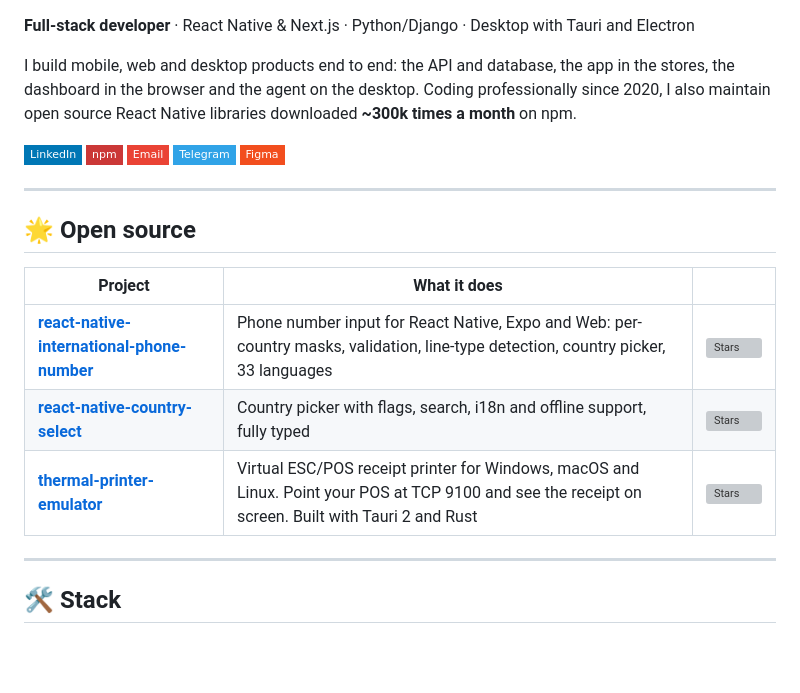
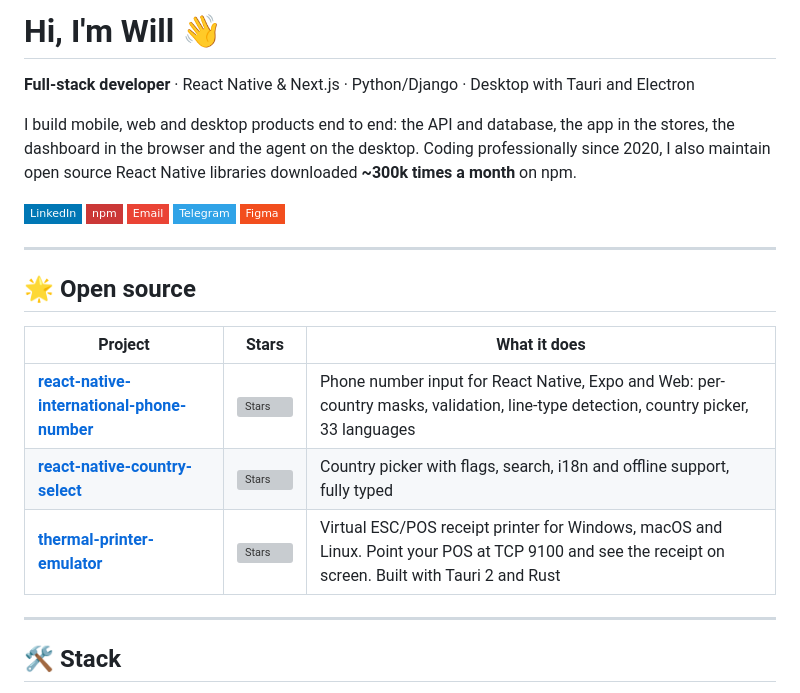
Before and after one commit to AstrOOnauta/AstrOOnauta, a Markdown page: README.md, the part around the change. GitHub-like rendering; badges without logos; blank space fills up the shorter version; grey boxes are pictures that could not be loaded.

Commit message:
docs: update README
Updated project table to include stars in the first column.

```diff
--- a/README.md
+++ b/README.md
@@ -1,3 +1,5 @@
+# Hi, I'm Will 👋
+
 **Full-stack developer** · React Native & Next.js · Python/Django · Desktop with Tauri and Electron
 
 I build mobile, web and desktop products end to end: the API and database, the app in the stores, the dashboard in the browser and the agent on the desktop. Coding professionally since 2020, I also maintain open source React Native libraries downloaded **~300k times a month** on npm.
@@ -12,11 +14,11 @@ I build mobile, web and desktop products end to end: the API and database, the a
 
 ## 🌟 Open source
 
-| Project | What it does | |
+| Project | Stars | What it does |
 | --- | --- | --- |
-| [**react-native-international-phone-number**](https://github.com/AstrOOnauta/react-native-international-phone-number) | Phone number input for React Native, Expo and Web: per-country masks, validation, line-type detection, country picker, 33 languages | ![Stars](https://img.shields.io/github/stars/AstrOOnauta/react-native-international-phone-number?style=flat-square&label=%E2%98%85) |
-| [**react-native-country-select**](https://github.com/AstrOOnauta/react-native-country-select) | Country picker with flags, search, i18n and offline support, fully typed | ![Stars](https://img.shields.io/github/stars/AstrOOnauta/react-native-country-select?style=flat-square&label=%E2%98%85) |
-| [**thermal-printer-emulator**](https://github.com/AstrOOnauta/thermal-printer-emulator) | Virtual ESC/POS receipt printer for Windows, macOS and Linux. Point your POS at TCP 9100 and see the receipt on screen. Built with Tauri 2 and Rust | ![Stars](https://img.shields.io/github/stars/AstrOOnauta/thermal-printer-emulator?style=flat-square&label=%E2%98%85) |
+| [**react-native-international-phone-number**](https://github.com/AstrOOnauta/react-native-international-phone-number) | ![Stars](https://img.shields.io/github/stars/AstrOOnauta/react-native-international-phone-number?style=flat-square&label=%E2%98%85) | Phone number input for React Native, Expo and Web: per-country masks, validation, line-type detection, country picker, 33 languages |
+| [**react-native-country-select**](https://github.com/AstrOOnauta/react-native-country-select) | ![Stars](https://img.shields.io/github/stars/AstrOOnauta/react-native-country-select?style=flat-square&label=%E2%98%85) | Country picker with flags, search, i18n and offline support, fully typed |
+| [**thermal-printer-emulator**](https://github.com/AstrOOnauta/thermal-printer-emulator) | ![Stars](https://img.shields.io/github/stars/AstrOOnauta/thermal-printer-emulator?style=flat-square&label=%E2%98%85) | Virtual ESC/POS receipt printer for Windows, macOS and Linux. Point your POS at TCP 9100 and see the receipt on screen. Built with Tauri 2 and Rust |
 
 ---
 
```
